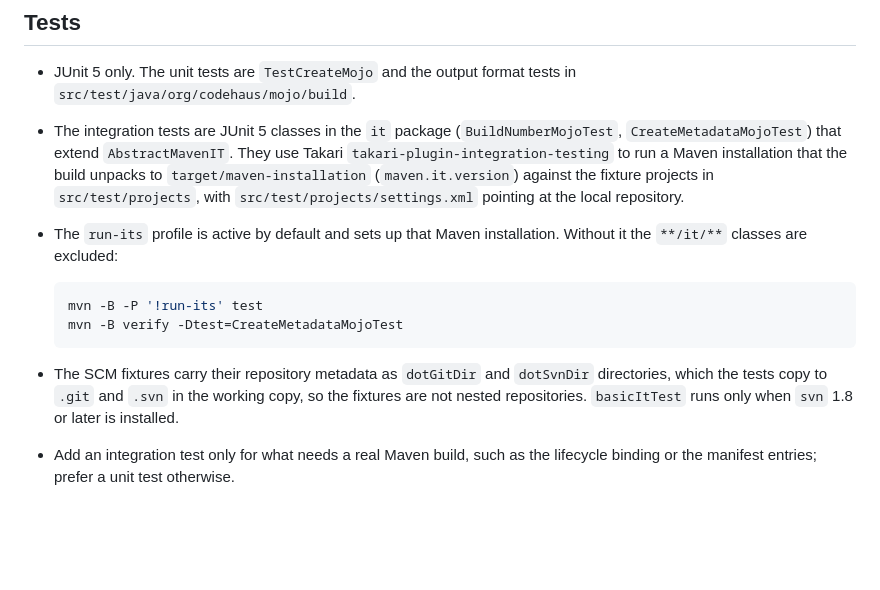
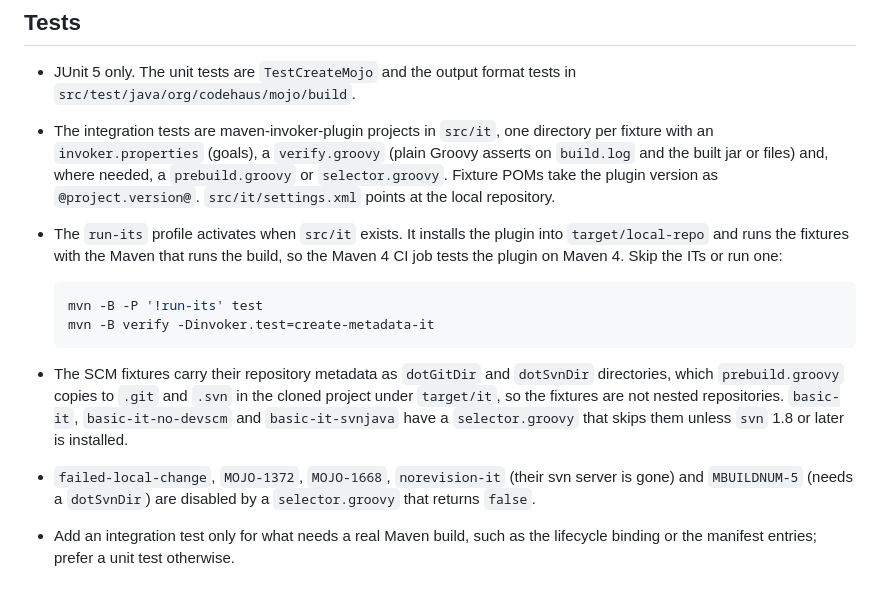
Before and after one commit to mojohaus/buildnumber-maven-plugin, a Markdown page: AGENTS.md, the part around the change. Drawn GitHub-style; blank space fills up the shorter version.

Commit message:
Describe the invoker integration tests in AGENTS.md

````diff
--- a/AGENTS.md
+++ b/AGENTS.md
@@ -28,21 +28,25 @@ what the code and the POMs do not make obvious.
 
 - JUnit 5 only. The unit tests are `TestCreateMojo` and the output format tests in
   `src/test/java/org/codehaus/mojo/build`.
-- The integration tests are JUnit 5 classes in the `it` package (`BuildNumberMojoTest`,
-  `CreateMetadataMojoTest`) that extend `AbstractMavenIT`. They use Takari
-  `takari-plugin-integration-testing` to run a Maven installation that the build unpacks to
-  `target/maven-installation` (`maven.it.version`) against the fixture projects in
-  `src/test/projects`, with `src/test/projects/settings.xml` pointing at the local repository.
-- The `run-its` profile is active by default and sets up that Maven installation. Without it the
-  `**/it/**` classes are excluded:
+- The integration tests are maven-invoker-plugin projects in `src/it`, one directory per fixture with
+  an `invoker.properties` (goals), a `verify.groovy` (plain Groovy asserts on `build.log` and the
+  built jar or files) and, where needed, a `prebuild.groovy` or `selector.groovy`. Fixture POMs
+  take the plugin version as `@project.version@`. `src/it/settings.xml` points at the local
+  repository.
+- The `run-its` profile activates when `src/it` exists. It installs the plugin into
+  `target/local-repo` and runs the fixtures with the Maven that runs the build, so the Maven 4
+  CI job tests the plugin on Maven 4. Skip the ITs or run one:
 
   ```shell
   mvn -B -P '!run-its' test
-  mvn -B verify -Dtest=CreateMetadataMojoTest
+  mvn -B verify -Dinvoker.test=create-metadata-it
   ```
 - The SCM fixtures carry their repository metadata as `dotGitDir` and `dotSvnDir` directories, which
-  the tests copy to `.git` and `.svn` in the working copy, so the fixtures are not nested
-  repositories. `basicItTest` runs only when `svn` 1.8 or later is installed.
+  `prebuild.groovy` copies to `.git` and `.svn` in the cloned project under `target/it`, so the
+  fixtures are not nested repositories. `basic-it`, `basic-it-no-devscm` and `basic-it-svnjava`
+  have a `selector.groovy` that skips them unless `svn` 1.8 or later is installed.
+- `failed-local-change`, `MOJO-1372`, `MOJO-1668`, `norevision-it` (their svn server is gone) and
+  `MBUILDNUM-5` (needs a `dotSvnDir`) are disabled by a `selector.groovy` that returns `false`.
 - Add an integration test only for what needs a real Maven build, such as the lifecycle binding or
   the manifest entries; prefer a unit test otherwise.
 
````
